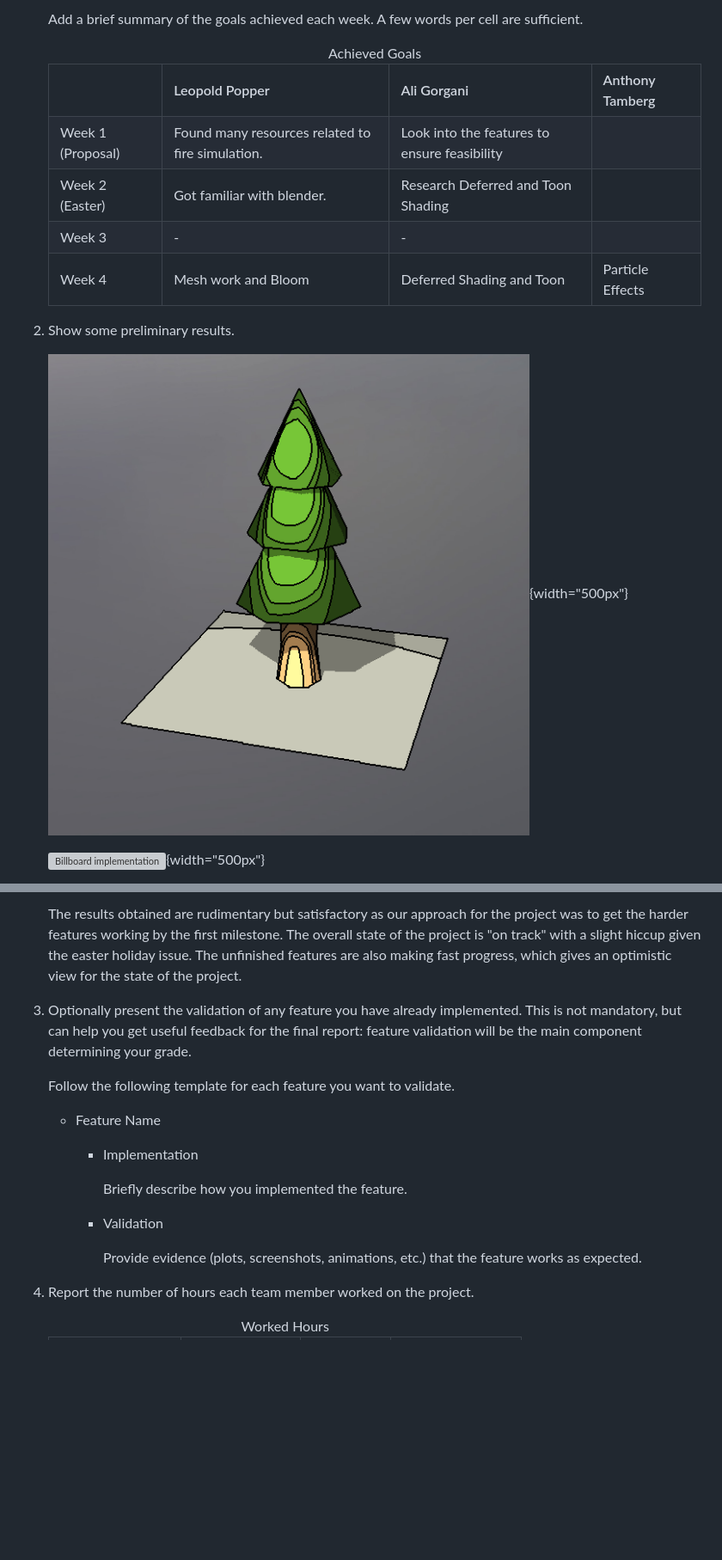
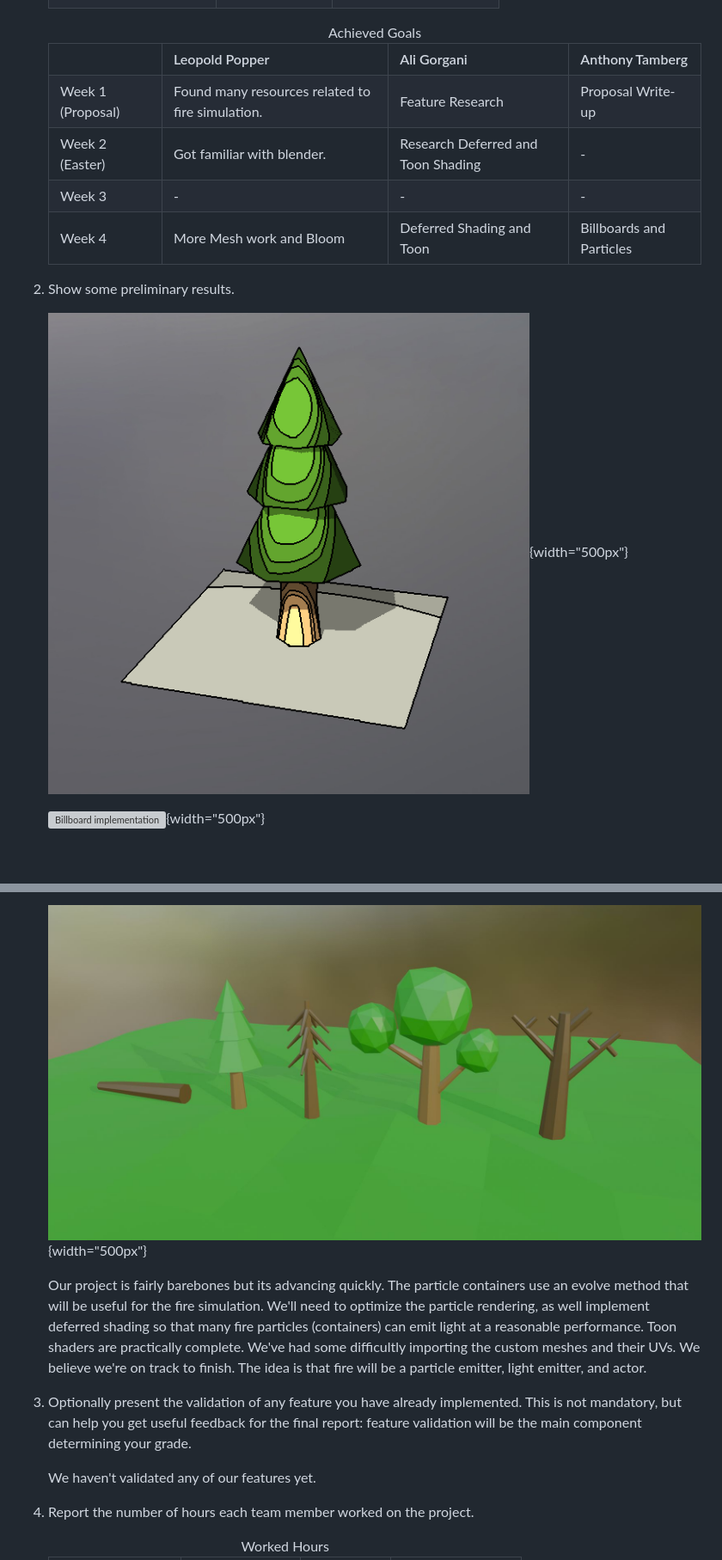
Before and after one commit to atamberg/cs341-firegl, a Markdown page: milestone/milestone.md, 2 parts joined by grey strips. Shown: that part at 86% size. GitHub-like rendering; pictures changed too: milestone/images/meshes.jpg (added); blank space fills up the shorter version; grey boxes are pictures that could not be loaded.

Commit message:
milestone: complete milestone

```diff
--- a/milestone/milestone.md
+++ b/milestone/milestone.md
@@ -49,8 +47,6 @@ title: Milestone Report CS-341 2025
 			</tr>
 		</tbody>
 	</table>
-
-	Add a brief summary of the goals achieved each week. A few words per cell are sufficient.
 
 	<table>
 		<caption>Achieved Goals</caption>
@@ -63,26 +59,26 @@ title: Milestone Report CS-341 2025
 		<tr>
 			<td>Week 1 (Proposal)</td>
 			<td>Found many resources related to fire simulation.</td>
-			<td>Look into the features to ensure feasibility</td>
-			<td></td>
+			<td>Feature Research</td>
+			<td>Proposal Write-up</td>
 		</tr>
 		<tr style="background-color: #f0f0f0;">
 			<td>Week 2 (Easter)</td>
 			<td>Got familiar with blender.</td>
 			<td>Research Deferred and Toon Shading</td>
-			<td></td>
+			<td>-</td>
 		</tr>
 		<tr>
 			<td>Week 3</td>
 			<td>-</td>
 			<td>-</td>
-			<td></td>
+			<td>-</td>
 		</tr>
 		<tr>
 			<td>Week 4</td>
-			<td>Mesh work and Bloom</td>
+			<td>More Mesh work and Bloom</td>
 			<td>Deferred Shading and Toon</td>
-			<td>Particle Effects</td>
+			<td>Billboards and Particles</td>
 		</tr>
 	</table>
 
@@ -97,20 +93,12 @@ title: Milestone Report CS-341 2025
 
-	The results obtained are rudimentary but satisfactory as our approach for the project was to get the harder features working by the first milestone. The overall state of the project is "on track" with a slight hiccup given the easter holiday issue. The unfinished features are also making fast progress, which gives an optimistic view for the state of the project.
+	![Pretty Custom Meshes!](images/meshes.jpg){width="500px"}
+
+	Our project is fairly barebones but its advancing quickly. The particle containers use an evolve method that will be useful for the fire simulation. We'll need to optimize the particle rendering, as well implement deferred shading so that many fire particles (containers) can emit light at a reasonable performance. Toon shaders are practically complete. We've had some difficultly importing the custom meshes and their UVs. We believe we're on track to finish. The idea is that fire will be a particle emitter, light emitter, and actor.
 
 
 3. Optionally present the validation of any feature you have already implemented. This is not mandatory, but can help you get useful feedback for the final report: feature validation will be the main component determining your grade.
 
-	Follow the following template for each feature you want to validate.
-
-	- Feature Name
-
-		- Implementation
-
-			Briefly describe how you implemented the feature.
-
-		- Validation
-
-			Provide evidence (plots, screenshots, animations, etc.) that the feature works as expected.
+	We haven't validated any of our features yet.
 
 
 4. Report the number of hours each team member worked on the project.
```
Also changed, not shown: other parts of milestone/milestone.md (+12 -19 lines), 2 other files.
